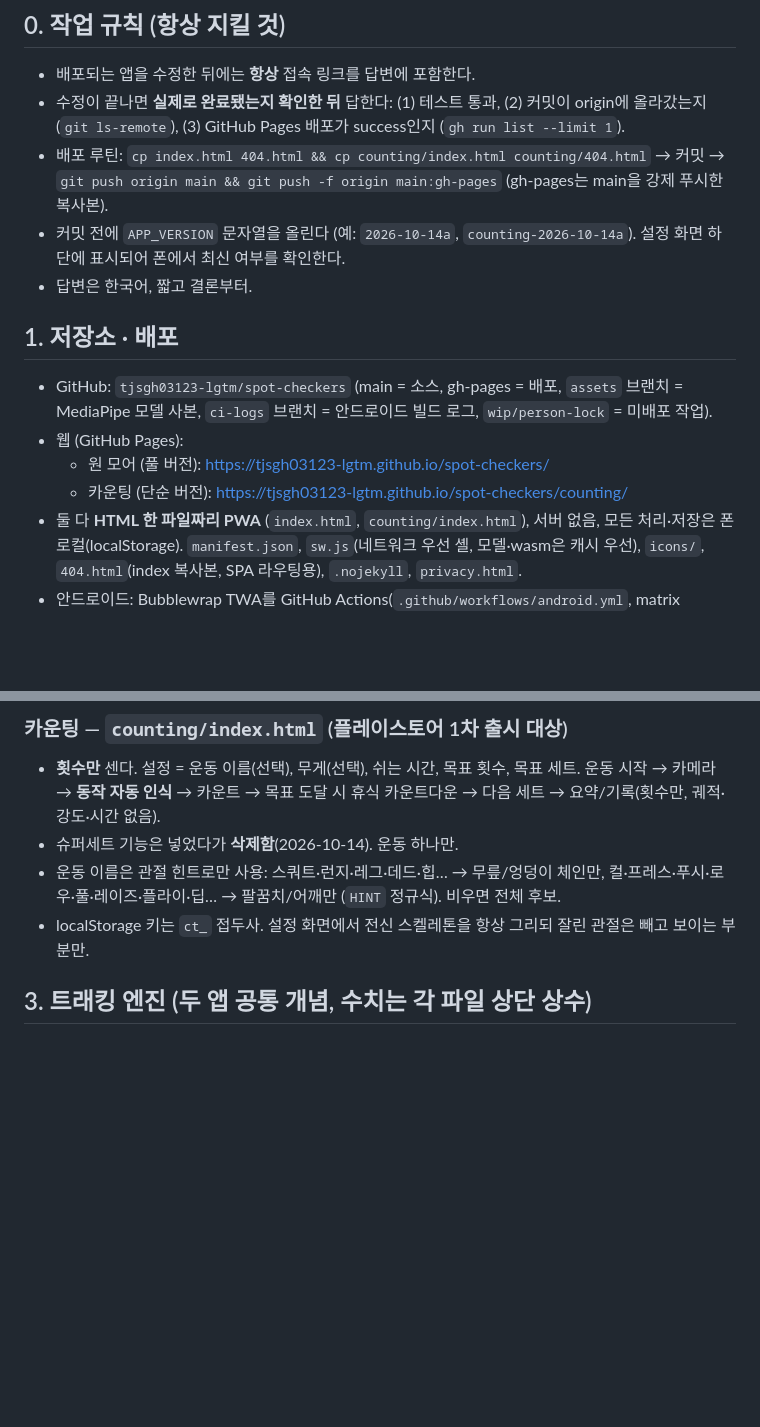
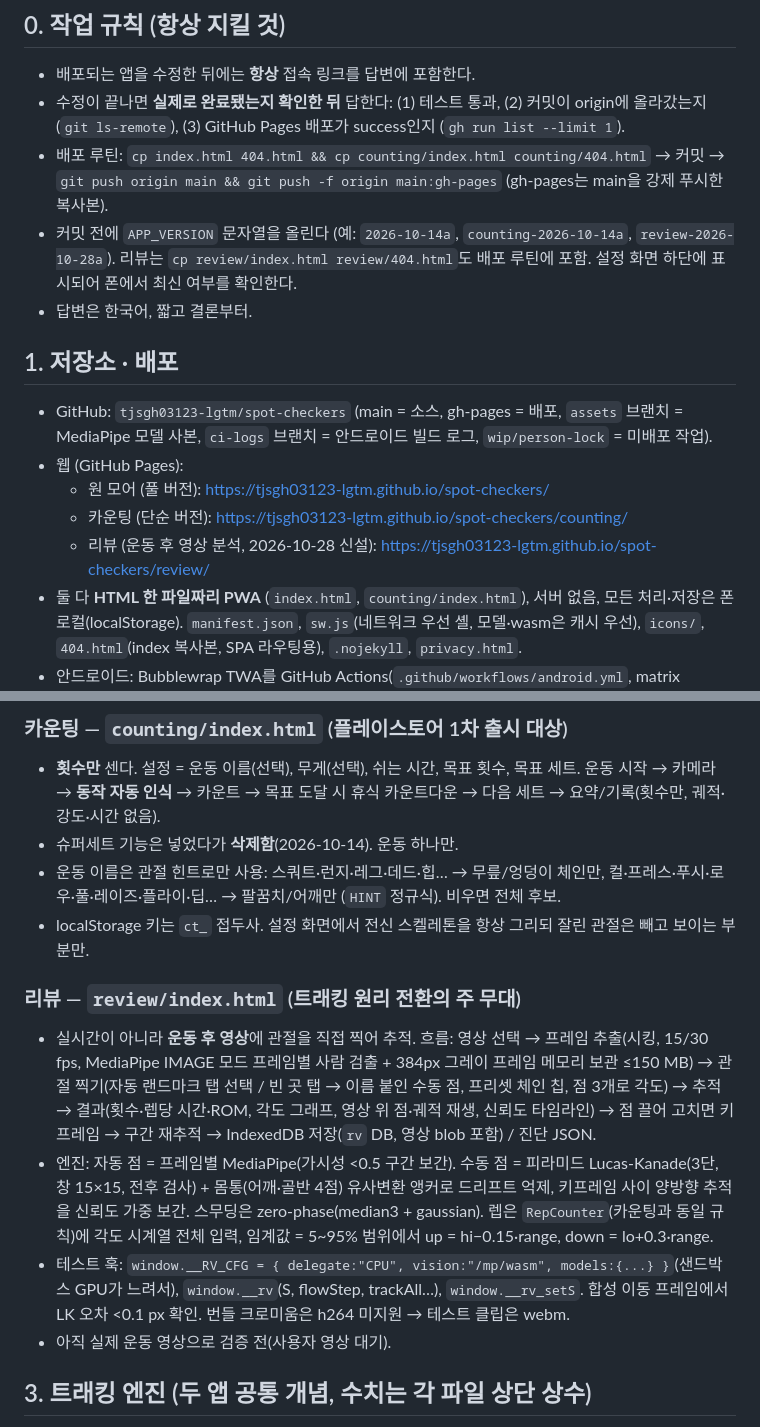
Before and after one commit to tjsgh03123-lgtm/spot-checkers, a Markdown page: CLAUDE.md, 2 parts joined by grey strips. GitHub-like rendering; blank space fills up the shorter version.

Commit message:
CLAUDE.md: 리뷰 앱 추가
Co-Authored-By: Claude Fable 5.1 <noreply@anthropic.com>
Claude-Session: https://claude.ai/code/session_01KykhveMV9LMRoPeUjHTeSU

```diff
--- a/CLAUDE.md
+++ b/CLAUDE.md
@@ -6,7 +6,7 @@
 - 배포되는 앱을 수정한 뒤에는 **항상** 접속 링크를 답변에 포함한다.
 - 수정이 끝나면 **실제로 완료됐는지 확인한 뒤** 답한다: (1) 테스트 통과, (2) 커밋이 origin에 올라갔는지 (`git ls-remote`), (3) GitHub Pages 배포가 success인지 (`gh run list --limit 1`).
 - 배포 루틴: `cp index.html 404.html && cp counting/index.html counting/404.html` → 커밋 → `git push origin main && git push -f origin main:gh-pages` (gh-pages는 main을 강제 푸시한 복사본).
-- 커밋 전에 `APP_VERSION` 문자열을 올린다 (예: `2026-10-14a`, `counting-2026-10-14a`). 설정 화면 하단에 표시되어 폰에서 최신 여부를 확인한다.
+- 커밋 전에 `APP_VERSION` 문자열을 올린다 (예: `2026-10-14a`, `counting-2026-10-14a`, `review-2026-10-28a`). 리뷰는 `cp review/index.html review/404.html`도 배포 루틴에 포함. 설정 화면 하단에 표시되어 폰에서 최신 여부를 확인한다.
 - 답변은 한국어, 짧고 결론부터.
 
 ## 1. 저장소 · 배포
@@ -14,6 +14,7 @@
 - 웹 (GitHub Pages):
   - 원 모어 (풀 버전): https://tjsgh03123-lgtm.github.io/spot-checkers/
   - 카운팅 (단순 버전): https://tjsgh03123-lgtm.github.io/spot-checkers/counting/
+  - 리뷰 (운동 후 영상 분석, 2026-10-28 신설): https://tjsgh03123-lgtm.github.io/spot-checkers/review/
 - 둘 다 **HTML 한 파일짜리 PWA** (`index.html`, `counting/index.html`), 서버 없음, 모든 처리·저장은 폰 로컬(localStorage). `manifest.json`, `sw.js`(네트워크 우선 셸, 모델·wasm은 캐시 우선), `icons/`, `404.html`(index 복사본, SPA 라우팅용), `.nojekyll`, `privacy.html`.
 - 안드로이드: Bubblewrap TWA를 GitHub Actions(`.github/workflows/android.yml`, matrix onemore/counting, max-parallel 1)로 빌드. 릴리스 태그 `android-latest`(패키지 `app.onemore.counter`), `android-counting-latest`(`app.onemore.counting`). 키스토어 `android.keystore`는 저장소에 커밋됨(비밀번호 `onemore-keystore`). `.well-known/assetlinks.json`은 워크플로가 두 패키지 모두 자동 생성. `twa-manifest.json`, `twa-manifest-counting.json`의 `appVersionCode`는 스토어 업데이트마다 올려야 함. `STORE_LISTING.md`에 플레이스토어 등록 문구·데이터 안전 답변 정리됨.
 
@@ -27,6 +28,12 @@
 - 슈퍼세트 기능은 넣었다가 **삭제함**(2026-10-14). 운동 하나만.
 - 운동 이름은 관절 힌트로만 사용: 스쿼트·런지·레그·데드·힙… → 무릎/엉덩이 체인만, 컬·프레스·푸시·로우·풀·레이즈·플라이·딥… → 팔꿈치/어깨만 (`HINT` 정규식). 비우면 전체 후보.
 - localStorage 키는 `ct_` 접두사. 설정 화면에서 전신 스켈레톤을 항상 그리되 잘린 관절은 빼고 보이는 부분만.
+
+### 리뷰 — `review/index.html` (트래킹 원리 전환의 주 무대)
+- 실시간이 아니라 **운동 후 영상**에 관절을 직접 찍어 추적. 흐름: 영상 선택 → 프레임 추출(시킹, 15/30 fps, MediaPipe IMAGE 모드 프레임별 사람 검출 + 384px 그레이 프레임 메모리 보관 ≤150 MB) → 관절 찍기(자동 랜드마크 탭 선택 / 빈 곳 탭 → 이름 붙인 수동 점, 프리셋 체인 칩, 점 3개로 각도) → 추적 → 결과(횟수·렙당 시간·ROM, 각도 그래프, 영상 위 점·궤적 재생, 신뢰도 타임라인) → 점 끌어 고치면 키프레임 → 구간 재추적 → IndexedDB 저장(`rv` DB, 영상 blob 포함) / 진단 JSON.
+- 엔진: 자동 점 = 프레임별 MediaPipe(가시성 <0.5 구간 보간). 수동 점 = 피라미드 Lucas-Kanade(3단, 창 15×15, 전후 검사) + 몸통(어깨·골반 4점) 유사변환 앵커로 드리프트 억제, 키프레임 사이 양방향 추적을 신뢰도 가중 보간. 스무딩은 zero-phase(median3 + gaussian). 렙은 `RepCounter`(카운팅과 동일 규칙)에 각도 시계열 전체 입력, 임계값 = 5~95% 범위에서 up = hi−0.15·range, down = lo+0.3·range.
+- 테스트 훅: `window.__RV_CFG = { delegate:"CPU", vision:"/mp/wasm", models:{...} }`(샌드박스 GPU가 느려서), `window.__rv`(S, flowStep, trackAll…), `window.__rv_setS`. 합성 이동 프레임에서 LK 오차 <0.1 px 확인. 번들 크로미움은 h264 미지원 → 테스트 클립은 webm.
+- 아직 실제 운동 영상으로 검증 전(사용자 영상 대기).
 
 ## 3. 트래킹 엔진 (두 앱 공통 개념, 수치는 각 파일 상단 상수)
 - MediaPipe Tasks Vision 0.10.14 Pose Landmarker (Lite/Full 선택, 기본 Full, GPU→CPU 폴백). VIDEO 모드 numPoses 2 + IMAGE 모드 폴백 랜드마커로 사람 재탐지. 얼굴 관절은 쓰지 않음.
```
